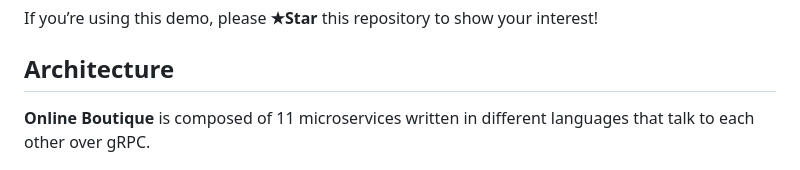
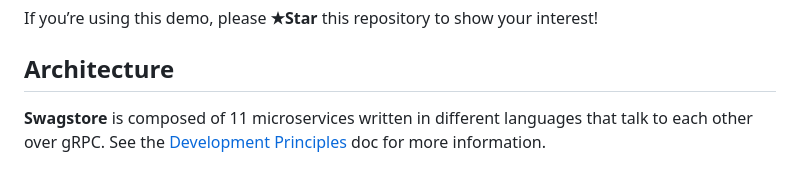
Before and after one commit to smazzone/swagstore-demo, a Markdown page: README.md, the part around the change. Drawn GitHub-style.

```diff
--- a/README.md
+++ b/README.md
@@ -28,8 +28,9 @@ If you’re using this demo, please **★Star** this repository to show your int
 
 ## Architecture
 
-**Online Boutique** is composed of 11 microservices written in different
-languages that talk to each other over gRPC.
+**Swagstore** is composed of 11 microservices written in different
+languages that talk to each other over gRPC. See the [Development Principles](/docs/development-principles.md) doc for more information.
+
 
 [![Architecture of
 microservices](/docs/img/architecture-diagram.png)](/docs/img/architecture-diagram.png)
```
